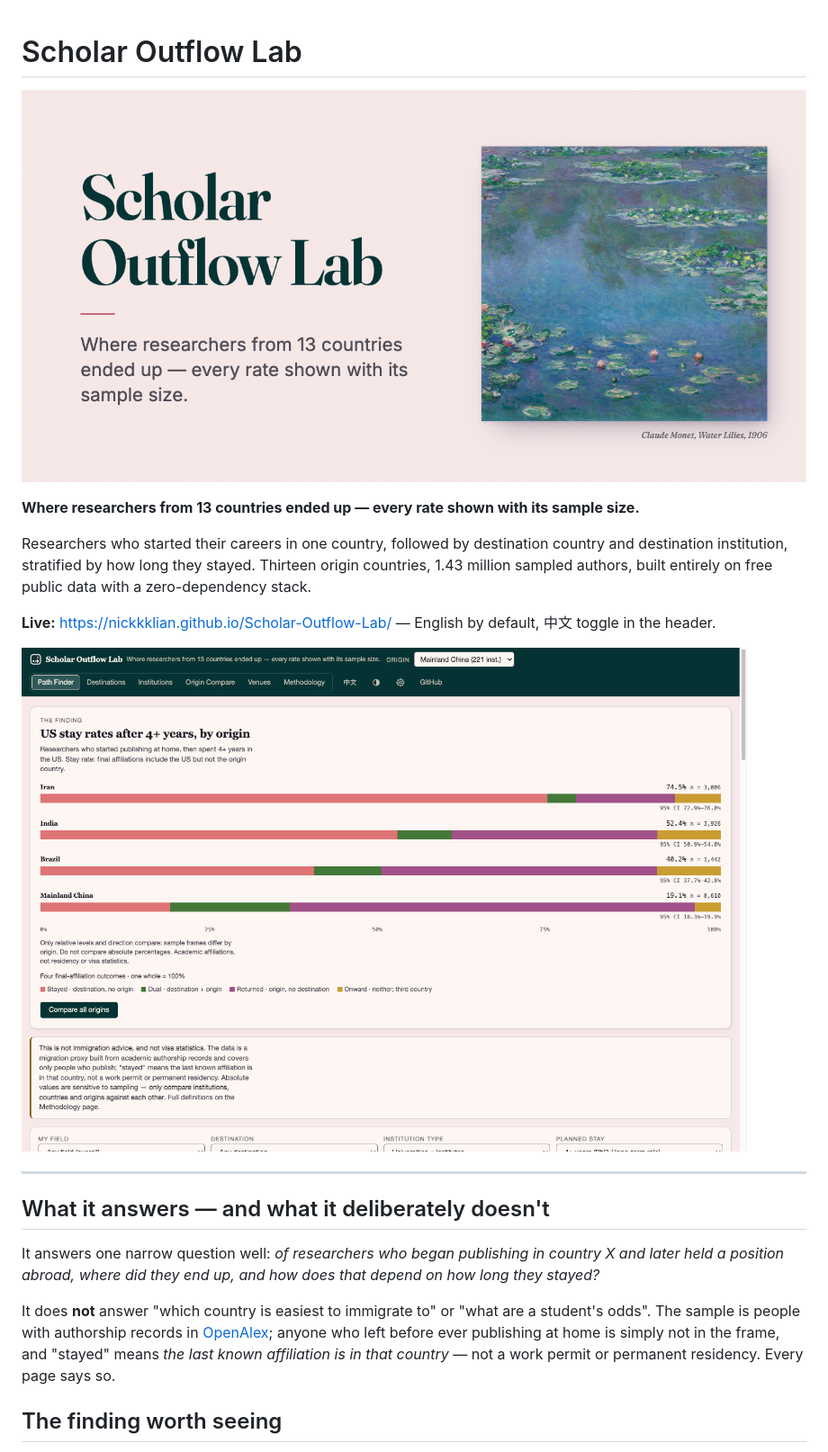
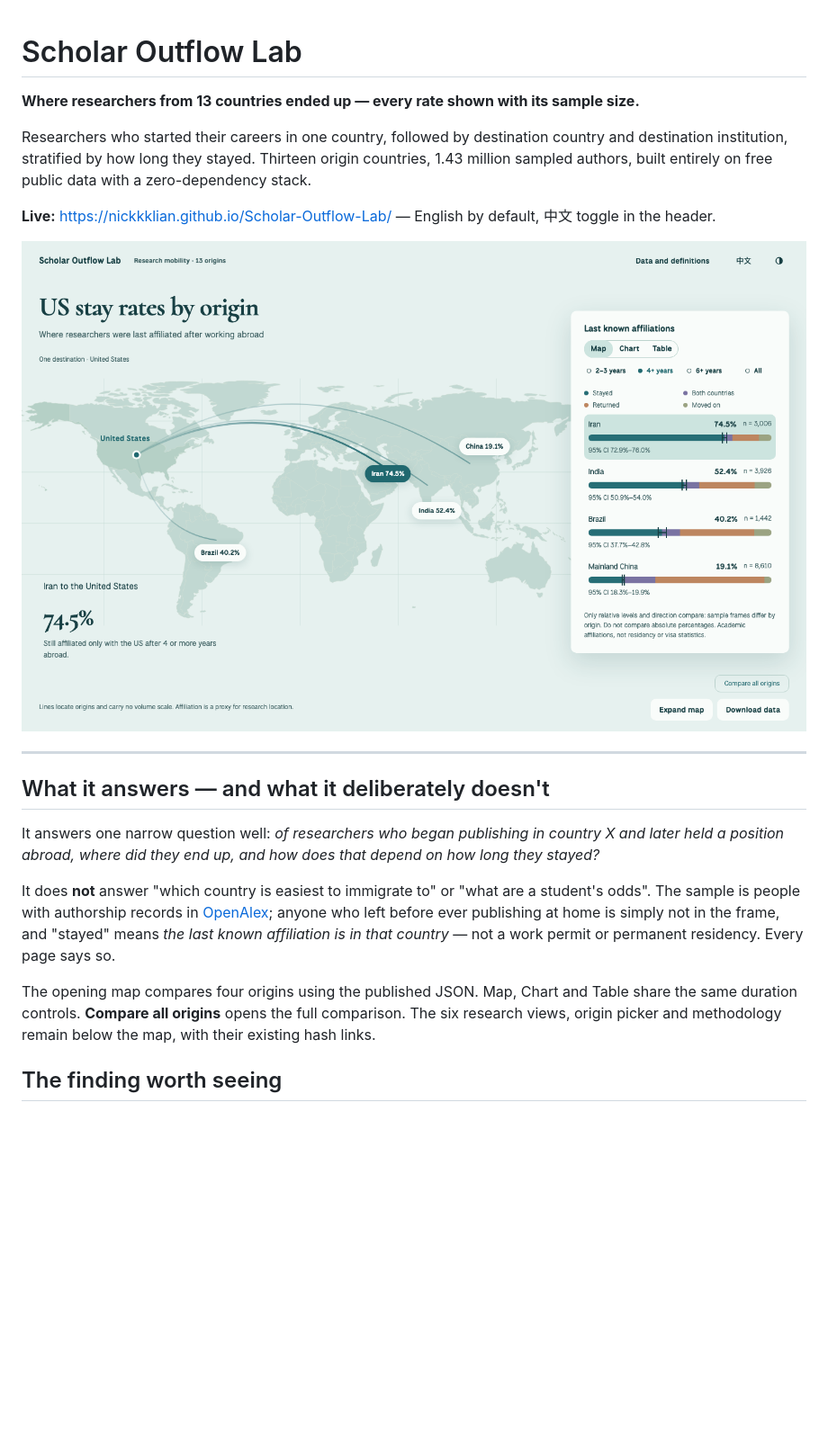
Before and after one commit to NickkkLian/Scholar-Outflow-Lab, a Markdown page: README.md, the part around one of its changes. Shown at 90% size. GitHub-like rendering; pictures changed too: docs/screenshot-match.png; blank space fills up the shorter version.

Commit message:
Port approved Scholar Outflow round-three atlas
Co-Authored-By: Claude Opus 5.5 <noreply@anthropic.com>

```diff
--- a/README.md
+++ b/README.md
@@ -1,6 +1,4 @@
 # Scholar Outflow Lab
-
-![Scholar Outflow Lab](.github/header.png)
 
 **Where researchers from 13 countries ended up — every rate shown with its sample size.**
 
@@ -23,6 +21,8 @@ It does **not** answer "which country is easiest to immigrate to" or "what are a
 The sample is people with authorship records in [OpenAlex](https://openalex.org); anyone who left
 before ever publishing at home is simply not in the frame, and "stayed" means *the last known
 affiliation is in that country* — not a work permit or permanent residency. Every page says so.
+
+The opening map compares four origins using the published JSON. Map, Chart and Table share the same duration controls. **Compare all origins** opens the full comparison. The six research views, origin picker and methodology remain below the map, with their existing hash links.
 
 ## The finding worth seeing
 
```
Also changed, not shown: other parts of README.md (+6 -4 lines), ART.md (added, +5 -0 lines), FONTS.md (added, +3 -0 lines), apple-touch-icon.png, docs/screenshot-compare.png, 14 other files.
